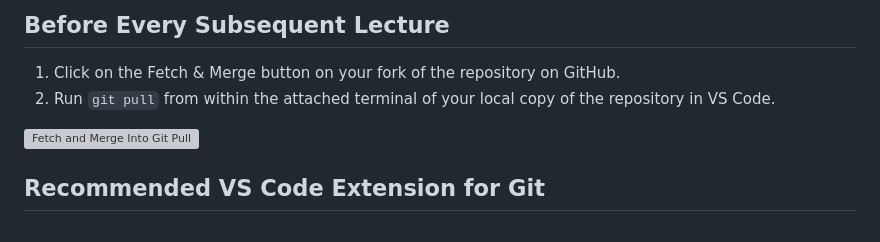
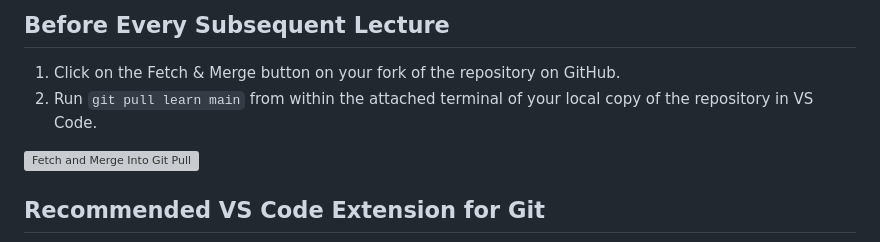
Before and after one commit to tpence06/west-022023-live, a Markdown page: README.md, the part around the change. Drawn GitHub-style; grey boxes are pictures that could not be loaded.

Commit message:
change git pull for every lecture

```diff
--- a/README.md
+++ b/README.md
@@ -49,7 +49,7 @@ Now that you have the repository cloned to your local machine, you'll be able to
 ## Before Every Subsequent Lecture
 
 1. Click on the Fetch & Merge button on your fork of the repository on GitHub.
-2. Run `git pull` from within the attached terminal of your local copy of the repository in VS Code.
+2. Run `git pull learn main` from within the attached terminal of your local copy of the repository in VS Code.
 
 ![Fetch and Merge Into Git Pull](assets/fetch-and-merge-into-git-pull.gif)
 
```
